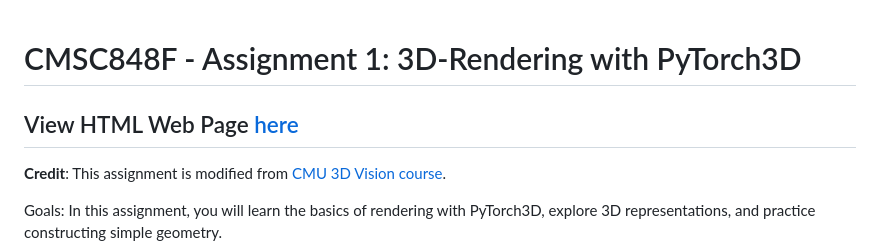
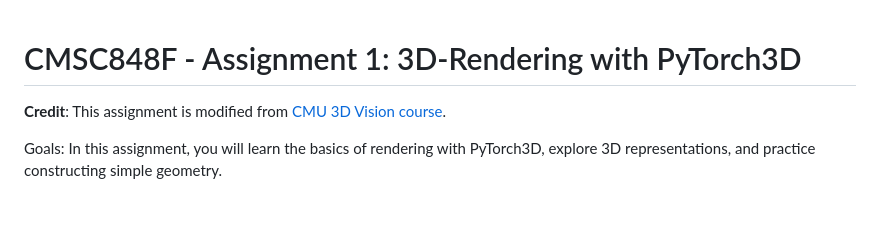
Before and after one commit to akasparm/Single-to-3D-Rendering, a Markdown page: README.md, the part around the change. Drawn GitHub-style; blank space fills up the shorter version.

```diff
--- a/README.md
+++ b/README.md
@@ -1,6 +1,4 @@
 # CMSC848F - Assignment 1: 3D-Rendering with PyTorch3D
-
-## View HTML Web Page [here](web_page.md.html)
 
 **Credit**: This assignment is modified from [CMU 3D Vision course](https://learning3d.github.io/).
 
```
